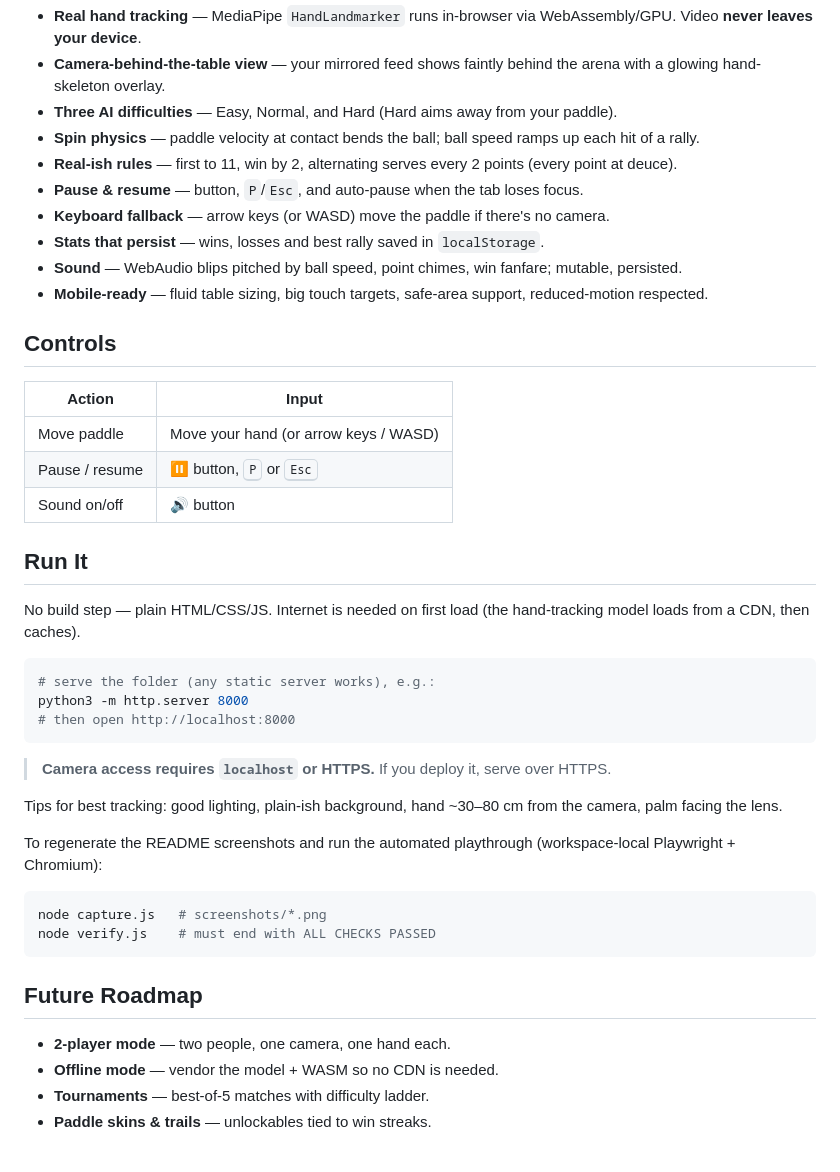
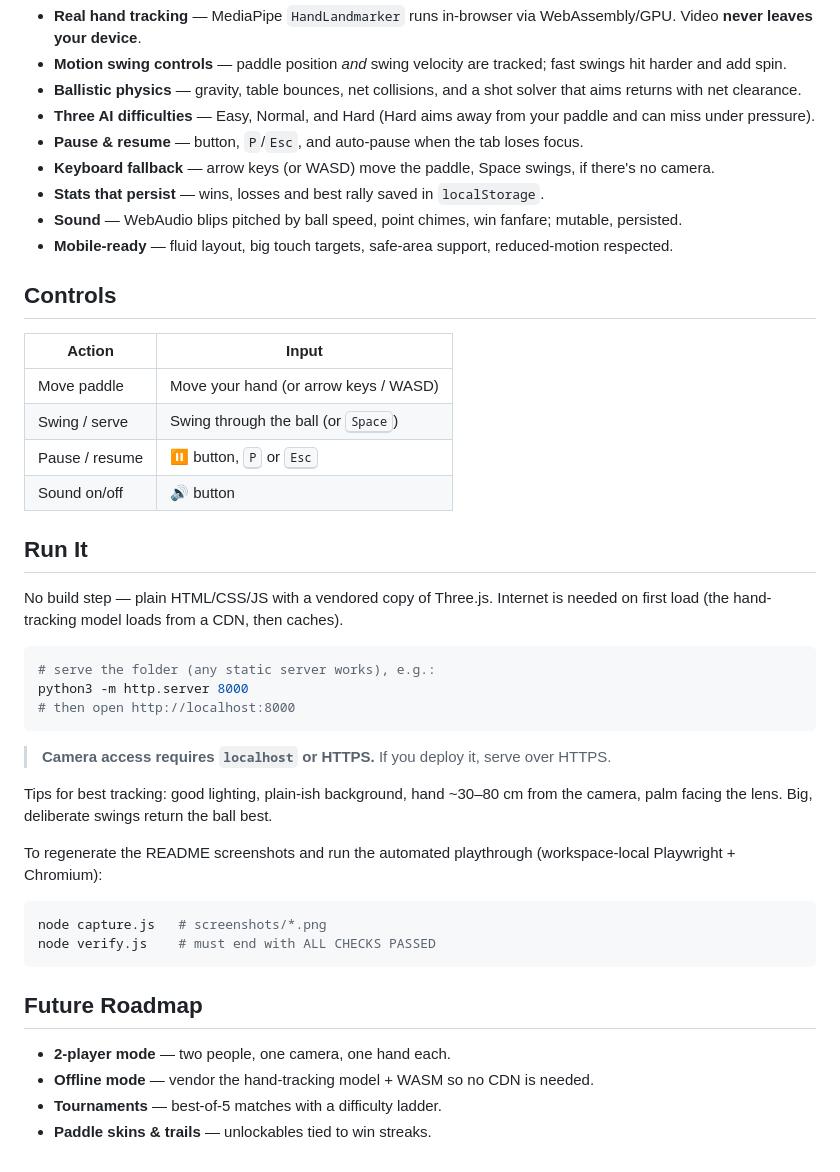
Before and after one commit to nighomni123/airsmash, a Markdown page: README.md, the part around the change printed below. GitHub-like rendering.

````diff
--- a/README.md
+++ b/README.md
@@ -38,25 +46,25 @@ Ball past the AI's endline = your point. Past yours = AI's point.
 - **Real hand tracking** — MediaPipe `HandLandmarker` runs in-browser via WebAssembly/GPU. Video **never leaves your device**.
-- **Camera-behind-the-table view** — your mirrored feed shows faintly behind the arena with a glowing hand-skeleton overlay.
-- **Three AI difficulties** — Easy, Normal, and Hard (Hard aims away from your paddle).
-- **Spin physics** — paddle velocity at contact bends the ball; ball speed ramps up each hit of a rally.
-- **Real-ish rules** — first to 11, win by 2, alternating serves every 2 points (every point at deuce).
+- **Motion swing controls** — paddle position *and* swing velocity are tracked; fast swings hit harder and add spin.
+- **Ballistic physics** — gravity, table bounces, net collisions, and a shot solver that aims returns with net clearance.
+- **Three AI difficulties** — Easy, Normal, and Hard (Hard aims away from your paddle and can miss under pressure).
 - **Pause & resume** — button, `P`/`Esc`, and auto-pause when the tab loses focus.
-- **Keyboard fallback** — arrow keys (or WASD) move the paddle if there's no camera.
+- **Keyboard fallback** — arrow keys (or WASD) move the paddle, Space swings, if there's no camera.
 - **Stats that persist** — wins, losses and best rally saved in `localStorage`.
 - **Sound** — WebAudio blips pitched by ball speed, point chimes, win fanfare; mutable, persisted.
-- **Mobile-ready** — fluid table sizing, big touch targets, safe-area support, reduced-motion respected.
+- **Mobile-ready** — fluid layout, big touch targets, safe-area support, reduced-motion respected.
 
 ## Controls
 
 | Action | Input |
 | --- | --- |
 | Move paddle | Move your hand (or arrow keys / WASD) |
+| Swing / serve | Swing through the ball (or <kbd>Space</kbd>) |
 | Pause / resume | ⏸ button, <kbd>P</kbd> or <kbd>Esc</kbd> |
 | Sound on/off | 🔊 button |
 
 ## Run It
 
-No build step — plain HTML/CSS/JS. Internet is needed on first load (the hand-tracking model loads from a CDN, then caches).
+No build step — plain HTML/CSS/JS with a vendored copy of Three.js. Internet is needed on first load (the hand-tracking model loads from a CDN, then caches).
 
 ```bash
 # serve the folder (any static server works), e.g.:
@@ -66,7 +74,7 @@ python3 -m http.server 8000
 
 > **Camera access requires `localhost` or HTTPS.** If you deploy it, serve over HTTPS.
 
-Tips for best tracking: good lighting, plain-ish background, hand ~30–80 cm from the camera, palm facing the lens.
+Tips for best tracking: good lighting, plain-ish background, hand ~30–80 cm from the camera, palm facing the lens. Big, deliberate swings return the ball best.
 
 To regenerate the README screenshots and run the automated playthrough (workspace-local Playwright + Chromium):
 
@@ -78,6 +86,6 @@ node verify.js    # must end with ALL CHECKS PASSED
 ## Future Roadmap
 
 - **2-player mode** — two people, one camera, one hand each.
-- **Offline mode** — vendor the model + WASM so no CDN is needed.
-- **Tournaments** — best-of-5 matches with difficulty ladder.
+- **Offline mode** — vendor the hand-tracking model + WASM so no CDN is needed.
+- **Tournaments** — best-of-5 matches with a difficulty ladder.
 - **Paddle skins & trails** — unlockables tied to win streaks.
````
Also changed, not shown: other parts of README.md (+17 -9 lines), AGENTS.md (+71 -50 lines), screenshots/gameover.png, screenshots/gameplay.png, screenshots/intro.png, screenshots/pause.png, screenshots/setup.png, 6 other files.
